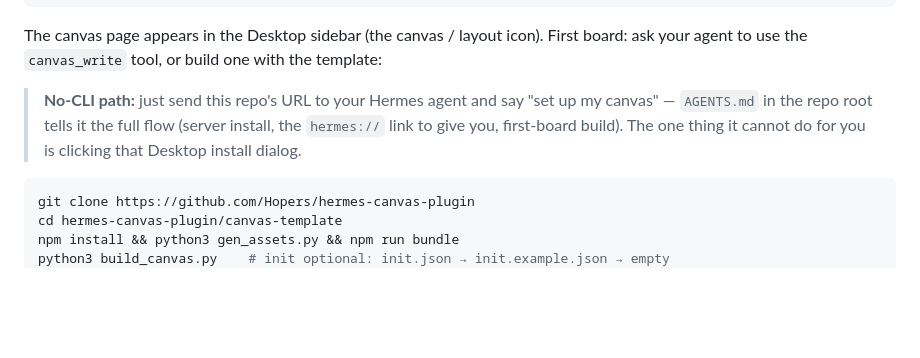
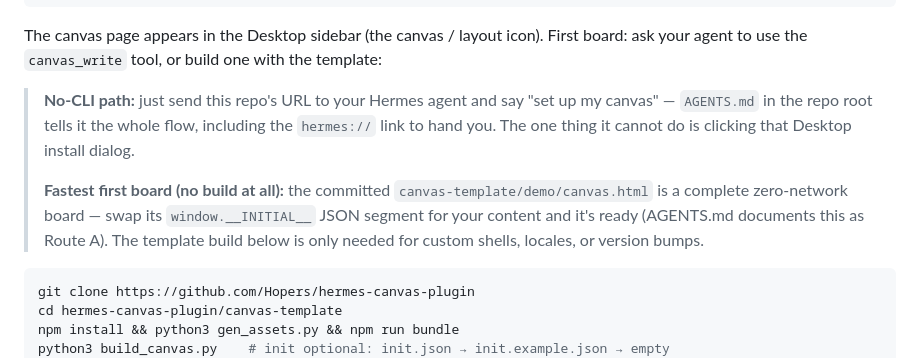
Before and after one commit to Hopers/hermes-canvas-plugin, a Markdown page: README.md, the part around the change. GitHub-like rendering; blank space fills up the shorter version.

Commit message:
docs: three first-board routes — A: demo INIT-swap (zero Node/CDN, verified E2E), B: canvas_write CDN shell, C: full template build; README + AGENTS.md aligned

````diff
--- a/README.md
+++ b/README.md
@@ -75,10 +75,15 @@ board: ask your agent to use the `canvas_write` tool, or build one with
 the template:
 
 > **No-CLI path:** just send this repo's URL to your Hermes agent and say
-> "set up my canvas" — `AGENTS.md` in the repo root tells it the full
-> flow (server install, the `hermes://` link to give you, first-board
-> build). The one thing it cannot do for you is clicking that Desktop
-> install dialog.
+> "set up my canvas" — `AGENTS.md` in the repo root tells it the whole
+> flow, including the `hermes://` link to hand you. The one thing it
+> cannot do is clicking that Desktop install dialog.
+>
+> **Fastest first board (no build at all):** the committed
+> `canvas-template/demo/canvas.html` is a complete zero-network board —
+> swap its `window.__INITIAL__` JSON segment for your content and it's
+> ready (AGENTS.md documents this as Route A). The template build below
+> is only needed for custom shells, locales, or version bumps.
 
 ```bash
 git clone https://github.com/Hopers/hermes-canvas-plugin
````
Also changed, not shown: AGENTS.md (+16 -8 lines).
